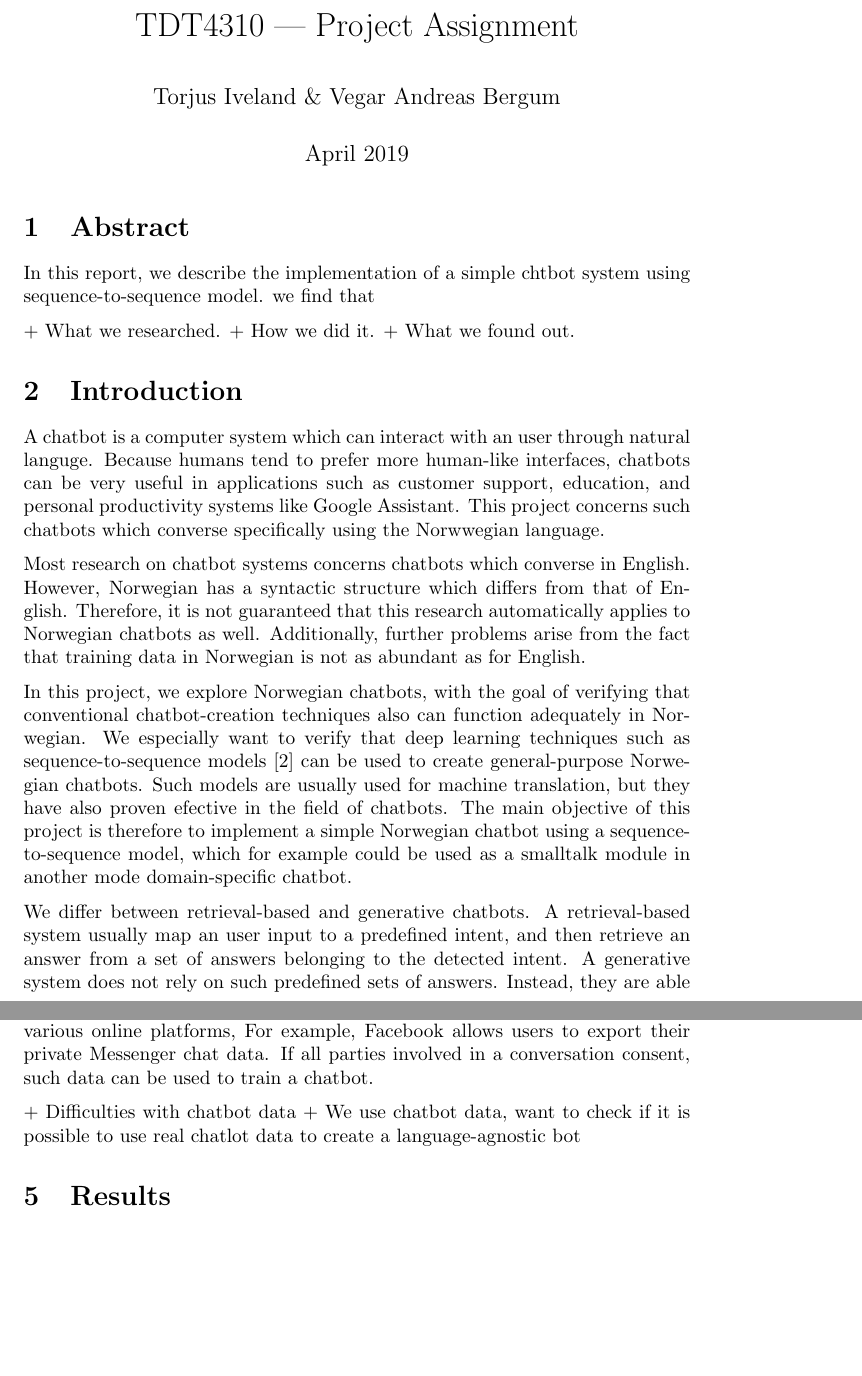
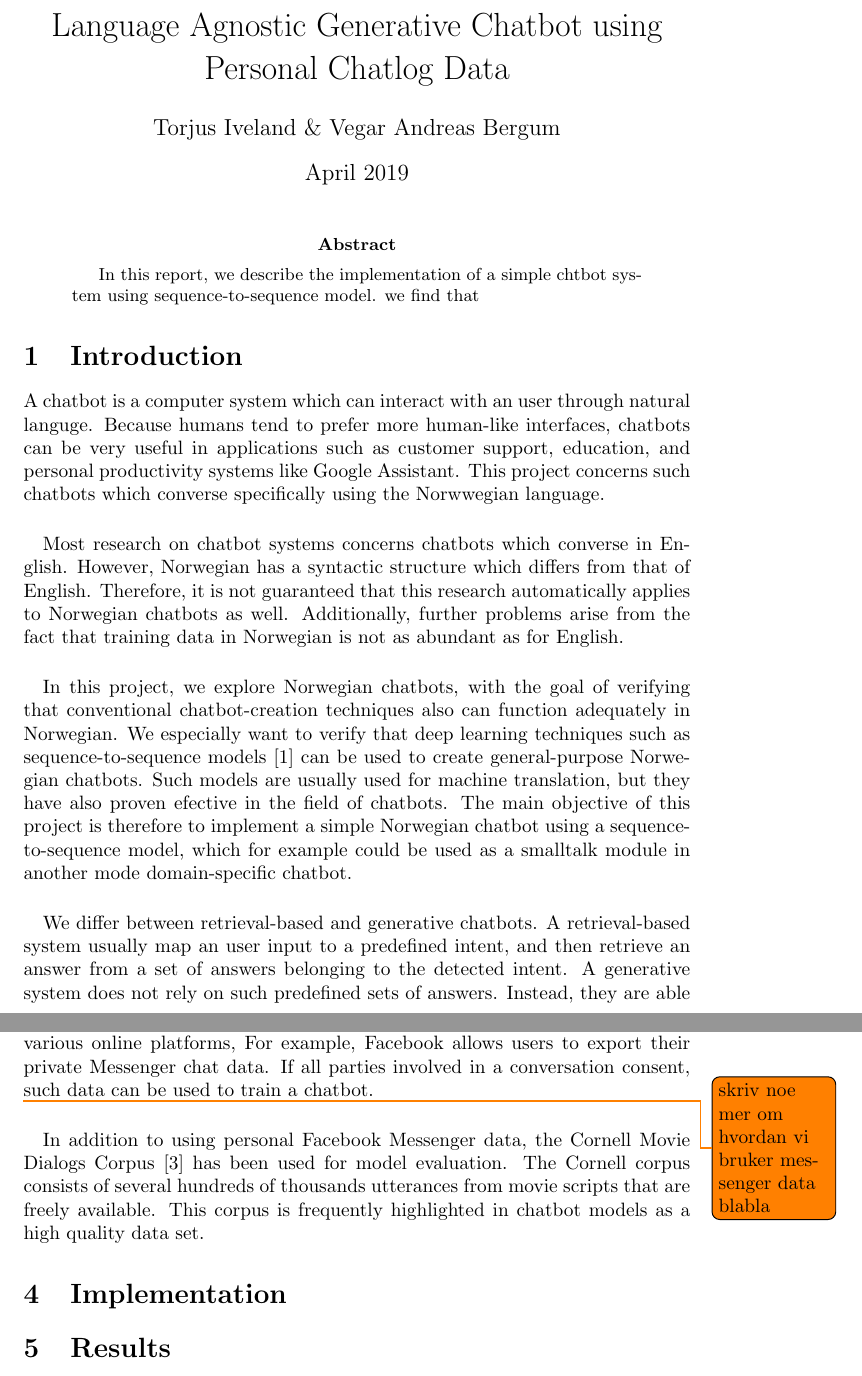
Before and after one commit to torjusti/generative-chatbot, a LaTeX paper (docs/report.tex): two parts of pages 1 and 2 of 3, joined at a grey line, cut at the place of the change, the shorter picture padded with empty space. Compiled offline with pdfLaTeX.

Commit message:
Extended data section and formatting

```diff
--- a/docs/report.tex
+++ b/docs/report.tex
@@ -1,11 +1,11 @@
 \documentclass{article}
 \usepackage[utf8]{inputenc}
-\usepackage{parskip}
 \usepackage{biblatex}
+\usepackage{todonotes}
 
 \addbibresource{references.bib}
 
-\title{TDT4310 --- Project Assignment}
+\title{Language Agnostic Generative Chatbot using Personal Chatlog Data}
 \author{Torjus Iveland \& Vegar Andreas Bergum}
 \date{April 2019}
 
@@ -13,14 +13,17 @@
 
 \maketitle
 
-\section{Abstract}
+\begin{abstract}
 
 In this report, we describe the implementation of a simple chtbot system
 using sequence-to-sequence model. we find that
 
-+ What we researched.
-+ How we did it.
-+ What we found out.
+\if
+- What we researched.
+- How we did it.
+- What we found out.
+\fi
+\end{abstract}
 
 \section{Introduction}
 
@@ -31,6 +34,7 @@ such as customer support, education, and personal productivity systems like
 Google Assistant.  This project concerns such chatbots which converse
 specifically using the Norwwegian language.
 
+\paragraph{}
 Most research on chatbot systems concerns chatbots which converse in English.
 However, Norwegian has a syntactic structure which differs from that of
 English. Therefore, it is not guaranteed that this research automatically
@@ -38,6 +42,7 @@ applies to Norwegian chatbots as well. Additionally, further problems arise
 from the fact that training data in Norwegian is not as abundant as for
 English.
 
+\paragraph{}
 In this project, we explore Norwegian chatbots, with the goal of verifying that
 conventional chatbot-creation techniques also can function adequately in
 Norwegian. We especially want to verify that deep learning techniques such as
@@ -88,13 +109,37 @@ corpora have quite restrictive licenses and are only accessible online for
 privacy reasons. Thus, the CLARINO corpora are not well suited for our chatbot
 usage.
 
+\paragraph{}
 Another posible data source is to use exports of personal chatbot data from
 various online platforms, For example, Facebook allows users to export their
 private Messenger chat data. If all parties involved in a conversation consent,
 such data can be used to train a chatbot.
 
-+ Difficulties with chatbot data + We use chatbot data, want to check if it is
-possible to use real chatlot data to create a language-agnostic bot
+\todo{skriv noe mer om hvordan vi bruker messenger data blabla}
+
+\paragraph{}
+In addition to using personal Facebook Messenger data, the Cornell Movie
+Dialogs Corpus \cite{cornell-corpus} has been used for model evaluation. The
+Cornell corpus consists of several hundreds of thousands utterances from movie
+scripts that are freely available. This corpus is frequently highlighted in
+chatbot models as a high quality data set.
+
+\if
+- Difficulties with chatbot data
+- We use chatbot data, want to check if it is possible to use real chatlot data
+to create a language-agnostic bot
+\fi
+
+\section{Implementation}
+
+\if
+- seq2seq
+- preprocessing of norwegian data - describe stack
+- teacher forcing
+\fi
+
+% Architecture \ Experimental Setup + Teacher forcing Future work: Bert/custom
+% embeddings, embedding layer, bidirectional model, beam search
 
 \section{Results}
 
```
Also changed, not shown: docs/references.bib (+6 -0 lines), docs/report.tex (30 more changed lines).
